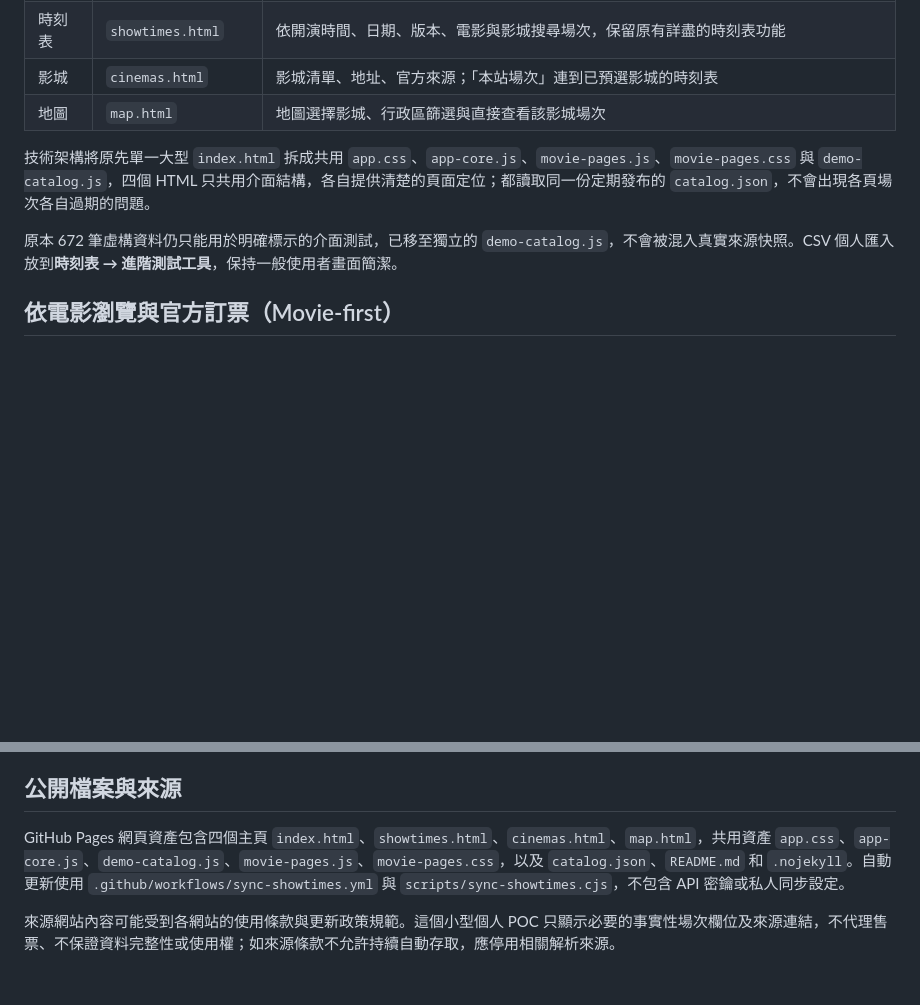
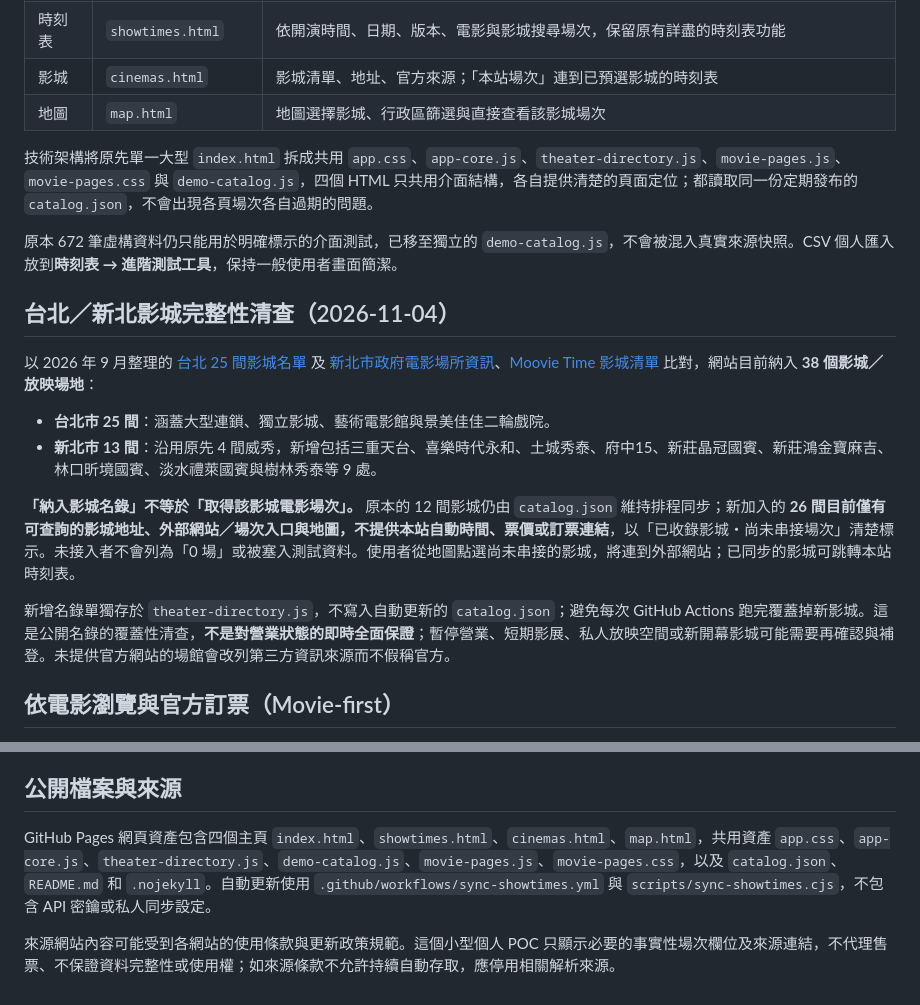
Before and after one commit to Ed-Lam-11111010010/taipei-movie-checker, a Markdown page: README.md, 2 parts joined by grey strips. GitHub-like rendering; blank space fills up the shorter version.

Commit message:
Document 38 verified Greater Taipei theater entries and honest 12-synced/26-directory-only coverage

```diff
--- a/README.md
+++ b/README.md
@@ -13,9 +13,20 @@ Movie Checker 現在分成四個**真正獨立的網頁網址**，不再把每
 | 影城 | `cinemas.html` | 影城清單、地址、官方來源；「本站場次」連到已預選影城的時刻表 |
 | 地圖 | `map.html` | 地圖選擇影城、行政區篩選與直接查看該影城場次 |
 
-技術架構將原先單一大型 `index.html` 拆成共用 `app.css`、`app-core.js`、`movie-pages.js`、`movie-pages.css` 與 `demo-catalog.js`，四個 HTML 只共用介面結構，各自提供清楚的頁面定位；都讀取同一份定期發布的 `catalog.json`，不會出現各頁場次各自過期的問題。
+技術架構將原先單一大型 `index.html` 拆成共用 `app.css`、`app-core.js`、`theater-directory.js`、`movie-pages.js`、`movie-pages.css` 與 `demo-catalog.js`，四個 HTML 只共用介面結構，各自提供清楚的頁面定位；都讀取同一份定期發布的 `catalog.json`，不會出現各頁場次各自過期的問題。
 
 原本 672 筆虛構資料仍只能用於明確標示的介面測試，已移至獨立的 `demo-catalog.js`，不會被混入真實來源快照。CSV 個人匯入放到**時刻表 → 進階測試工具**，保持一般使用者畫面簡潔。
+
+## 台北／新北影城完整性清查（2026-11-04）
+
+以 2026 年 9 月整理的 [台北 25 間影城名單](https://unclewriterfilm.com/cinema/taipei-cinemas/) 及 [新北市政府電影場所資訊](https://www.info.ntpc.gov.tw/%E6%96%B0%E5%8C%97%E5%BD%B1%E8%A6%96%E5%9C%88/%E7%9C%8B%E9%9B%BB%E5%BD%B1/)、[Moovie Time 影城清單](https://www.moovietime.com/cinemas) 比對，網站目前納入 **38 個影城／放映場地**：
+
+- **台北市 25 間**：涵蓋大型連鎖、獨立影城、藝術電影館與景美佳佳二輪戲院。
+- **新北市 13 間**：沿用原先 4 間威秀，新增包括三重天台、喜樂時代永和、土城秀泰、府中15、新莊晶冠國賓、新莊鴻金寶麻吉、林口昕境國賓、淡水禮萊國賓與樹林秀泰等 9 處。
+
+**「納入影城名錄」不等於「取得該影城電影場次」。** 原本的 12 間影城仍由 `catalog.json` 維持排程同步；新加入的 **26 間目前僅有可查詢的影城地址、外部網站／場次入口與地圖，不提供本站自動時間、票價或訂票連結**，以「已收錄影城・尚未串接場次」清楚標示。未接入者不會列為「0 場」或被塞入測試資料。使用者從地圖點選尚未串接的影城，將連到外部網站；已同步的影城可跳轉本站時刻表。
+
+新增名錄單獨存於 `theater-directory.js`，不寫入自動更新的 `catalog.json`；避免每次 GitHub Actions 跑完覆蓋掉新影城。這是公開名錄的覆蓋性清查，**不是對營業狀態的即時全面保證**；暫停營業、短期影展、私人放映空間或新開幕影城可能需要再確認與補登。未提供官方網站的場館會改列第三方資訊來源而不假稱官方。
 
 ## 依電影瀏覽與官方訂票（Movie-first）
 
@@ -73,6 +84,6 @@ GitHub Pages 會在進入網站時讀取同目錄的 `catalog.json`，**預設
 
 ## 公開檔案與來源
 
-GitHub Pages 網頁資產包含四個主頁 `index.html`、`showtimes.html`、`cinemas.html`、`map.html`，共用資產 `app.css`、`app-core.js`、`demo-catalog.js`、`movie-pages.js`、`movie-pages.css`，以及 `catalog.json`、`README.md` 和 `.nojekyll`。自動更新使用 `.github/workflows/sync-showtimes.yml` 與 `scripts/sync-showtimes.cjs`，不包含 API 密鑰或私人同步設定。
+GitHub Pages 網頁資產包含四個主頁 `index.html`、`showtimes.html`、`cinemas.html`、`map.html`，共用資產 `app.css`、`app-core.js`、`theater-directory.js`、`demo-catalog.js`、`movie-pages.js`、`movie-pages.css`，以及 `catalog.json`、`README.md` 和 `.nojekyll`。自動更新使用 `.github/workflows/sync-showtimes.yml` 與 `scripts/sync-showtimes.cjs`，不包含 API 密鑰或私人同步設定。
 
 來源網站內容可能受到各網站的使用條款與更新政策規範。這個小型個人 POC 只顯示必要的事實性場次欄位及來源連結，不代理售票、不保證資料完整性或使用權；如來源條款不允許持續自動存取，應停用相關解析來源。
```
